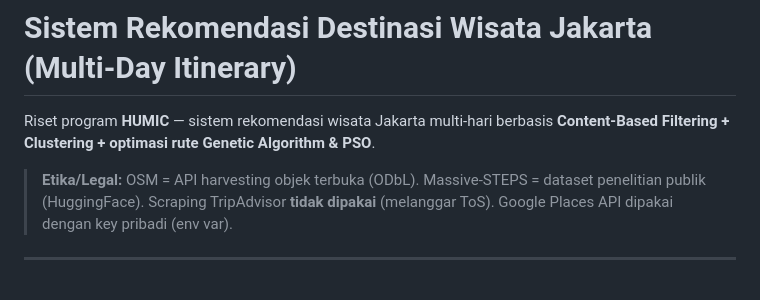
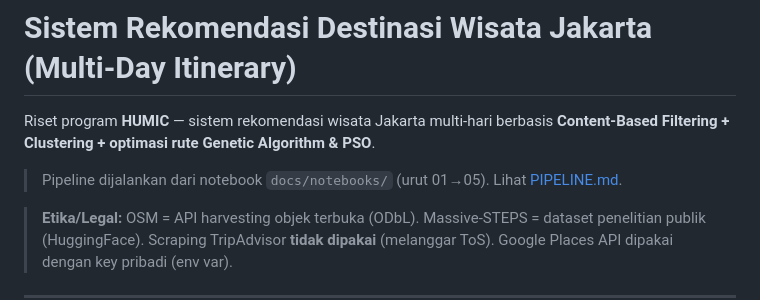
Before and after one commit to Hazjel/sistem-rekomendasi-destinasi-wisata-jakarta, a Markdown page: README.md, the part around the change. GitHub-like rendering; blank space fills up the shorter version.

Commit message:
@ docs: tambah pointer pipeline notebook di header README @

```diff
--- a/README.md
+++ b/README.md
@@ -2,6 +2,8 @@
 
 Riset program **HUMIC** — sistem rekomendasi wisata Jakarta multi-hari berbasis
 **Content-Based Filtering + Clustering + optimasi rute Genetic Algorithm & PSO**.
+
+> Pipeline dijalankan dari notebook `docs/notebooks/` (urut 01→05). Lihat [PIPELINE.md](PIPELINE.md).
 
 > **Etika/Legal:** OSM = API harvesting objek terbuka (ODbL). Massive-STEPS =
 > dataset penelitian publik (HuggingFace). Scraping TripAdvisor **tidak dipakai**
```
